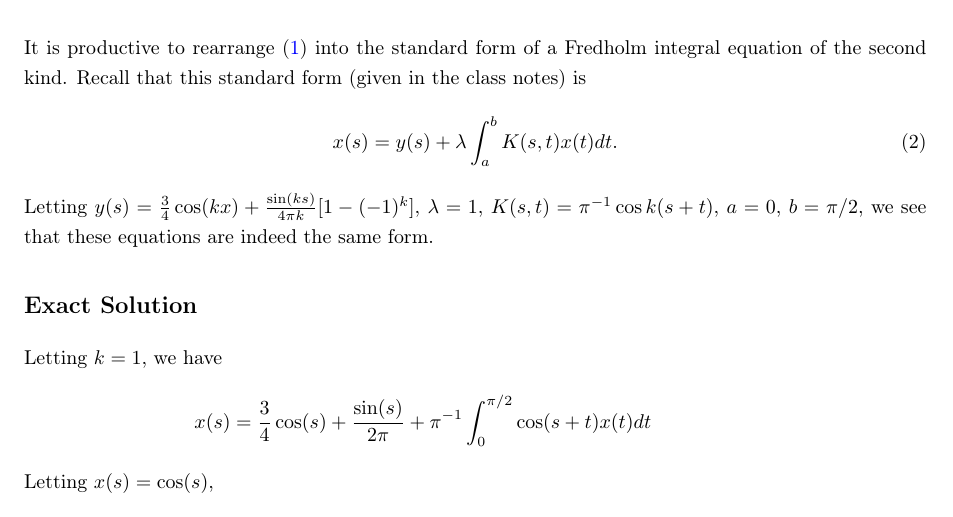
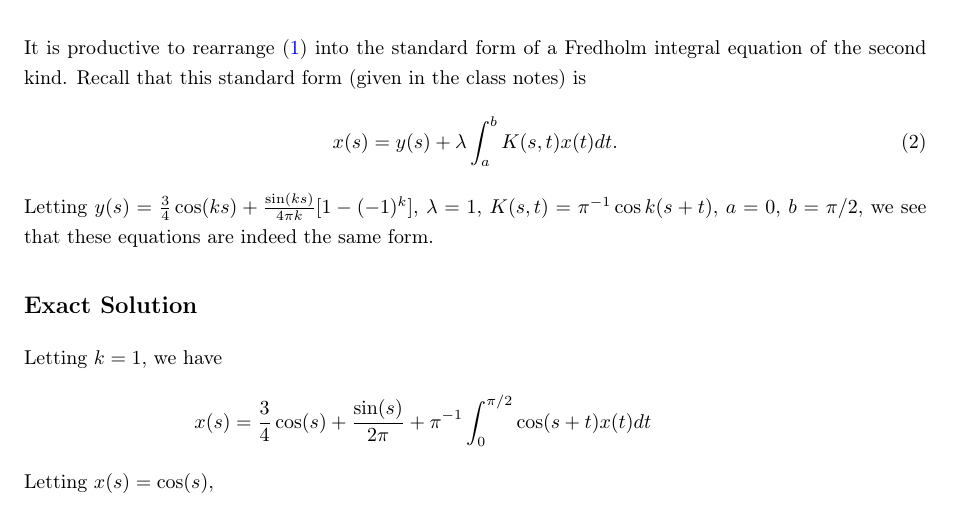
Before and after one commit to liamoconnor9/integral_methods, a LaTeX problem sheet (hw1/ES_APPM_447_HW1.tex): part of page 1 of 4, cut so that both start at the same text. Compiled offline with pdfLaTeX; a LaTeX package or settings file that is missing is left out.

Commit message:
trap working

```diff
--- a/hw1/ES_APPM_447_HW1.tex
+++ b/hw1/ES_APPM_447_HW1.tex
@@ -96,7 +96,7 @@ It is productive to rearrange (\ref{eq:main}) into the standard form of a Fredho
 \begin{align}
     x(s) &= y(s) + \lambda \int_a^b K(s, t) x(t) dt. \label{classify}
 \end{align}
-Letting $y(s) = \frac{3}{4} \cos (kx) + \frac{\sin (ks)}{4\pi k} [1 - (-1)^k]$, $\lambda = 1$, $K(s, t) = \pi^{-1}\cos k (s + t)$, $a = 0$, $b = \pi/2$, we see that these equations are indeed the same form.
+Letting $y(s) = \frac{3}{4} \cos (ks) + \frac{\sin (ks)}{4\pi k} [1 - (-1)^k]$, $\lambda = 1$, $K(s, t) = \pi^{-1}\cos k (s + t)$, $a = 0$, $b = \pi/2$, we see that these equations are indeed the same form.
 
 \subsection*{Exact Solution}
 Letting $k = 1$, we have
```
Also changed, not shown: hw1/ES_APPM_447_HW1.pdf, 5 other files.
